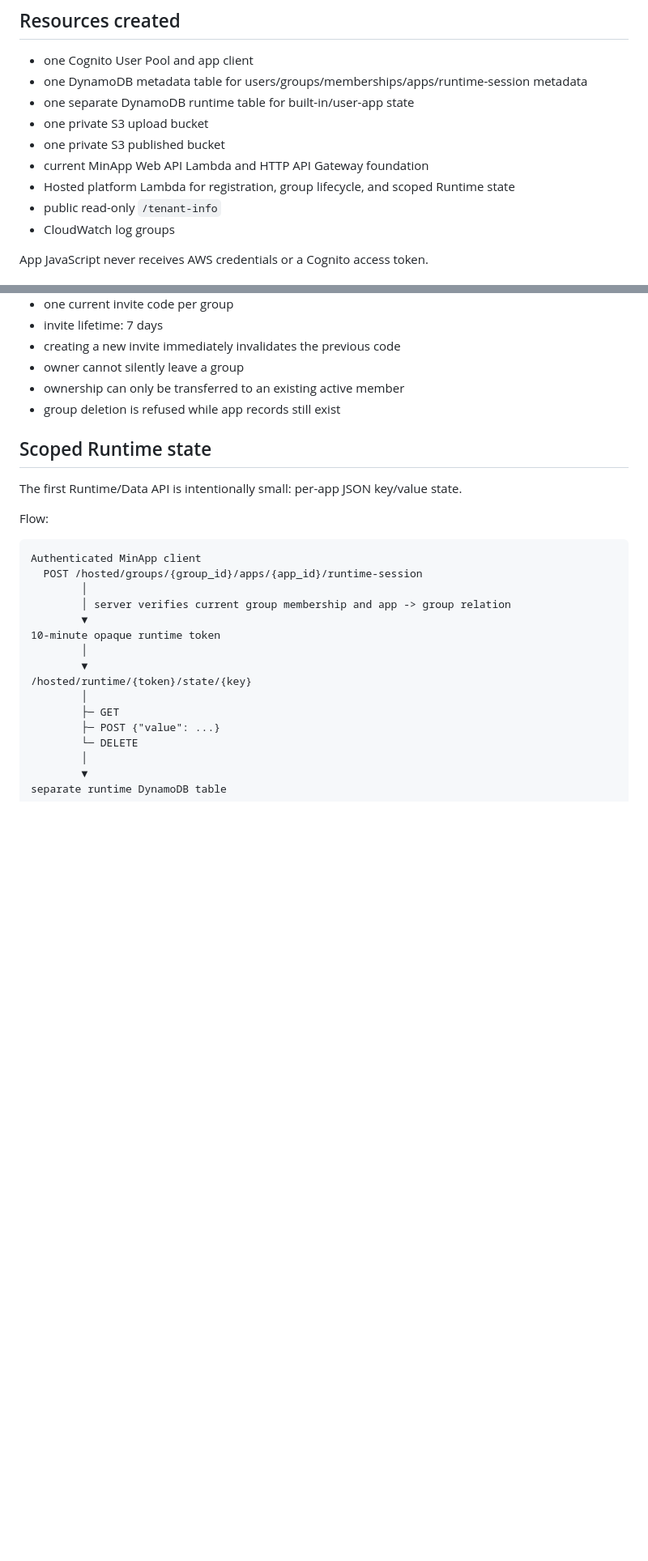
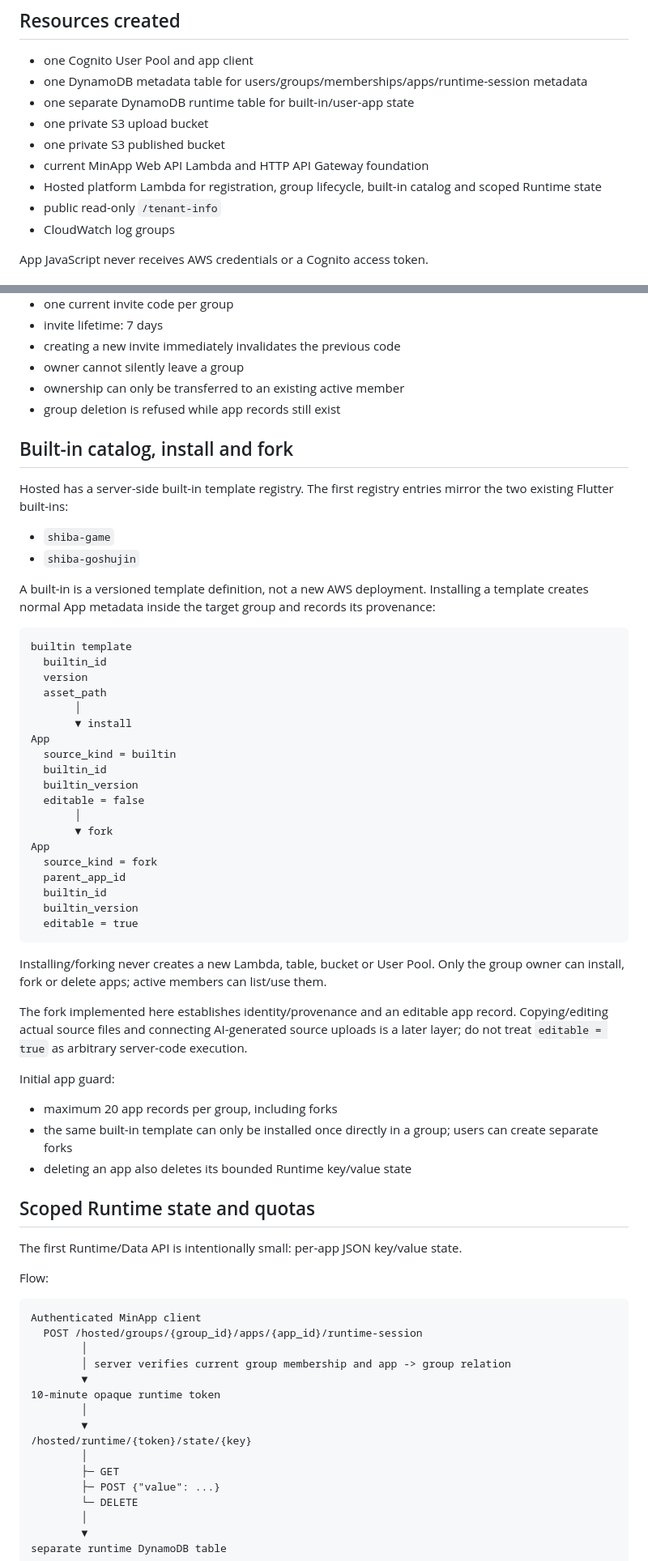
Before and after one commit to kaeruko/minapp, a Markdown page: infra/hosted/README.md, 2 parts joined by grey strips. Shown at 81% size. Drawn GitHub-style; blank space fills up the shorter version.

Commit message:
docs: describe hosted builtin catalog and quotas

````diff
--- a/infra/hosted/README.md
+++ b/infra/hosted/README.md
@@ -29,7 +29,7 @@ Dedicated school tenants continue to use the existing Phase 6 design.
 - one private S3 upload bucket
 - one private S3 published bucket
 - current MinApp Web API Lambda and HTTP API Gateway foundation
-- Hosted platform Lambda for registration, group lifecycle, and scoped Runtime state
+- Hosted platform Lambda for registration, group lifecycle, built-in catalog and scoped Runtime state
 - public read-only `/tenant-info`
 - CloudWatch log groups
 
@@ -74,7 +74,48 @@ MVP hard guards:
 - ownership can only be transferred to an existing active member
 - group deletion is refused while app records still exist
 
-## Scoped Runtime state
+## Built-in catalog, install and fork
+
+Hosted has a server-side built-in template registry. The first registry entries mirror the two existing Flutter built-ins:
+
+- `shiba-game`
+- `shiba-goshujin`
+
+A built-in is a versioned template definition, not a new AWS deployment. Installing a template creates normal App metadata inside the target group and records its provenance:
+
+```text
+builtin template
+  builtin_id
+  version
+  asset_path
+       │
+       ▼ install
+App
+  source_kind = builtin
+  builtin_id
+  builtin_version
+  editable = false
+       │
+       ▼ fork
+App
+  source_kind = fork
+  parent_app_id
+  builtin_id
+  builtin_version
+  editable = true
+```
+
+Installing/forking never creates a new Lambda, table, bucket or User Pool. Only the group owner can install, fork or delete apps; active members can list/use them.
+
+The fork implemented here establishes identity/provenance and an editable app record. Copying/editing actual source files and connecting AI-generated source uploads is a later layer; do not treat `editable = true` as arbitrary server-code execution.
+
+Initial app guard:
+
+- maximum 20 app records per group, including forks
+- the same built-in template can only be installed once directly in a group; users can create separate forks
+- deleting an app also deletes its bounded Runtime key/value state
+
+## Scoped Runtime state and quotas
 
 The first Runtime/Data API is intentionally small: per-app JSON key/value state.
 
````
Also changed, not shown: other parts of infra/hosted/README.md (+19 -7 lines).
